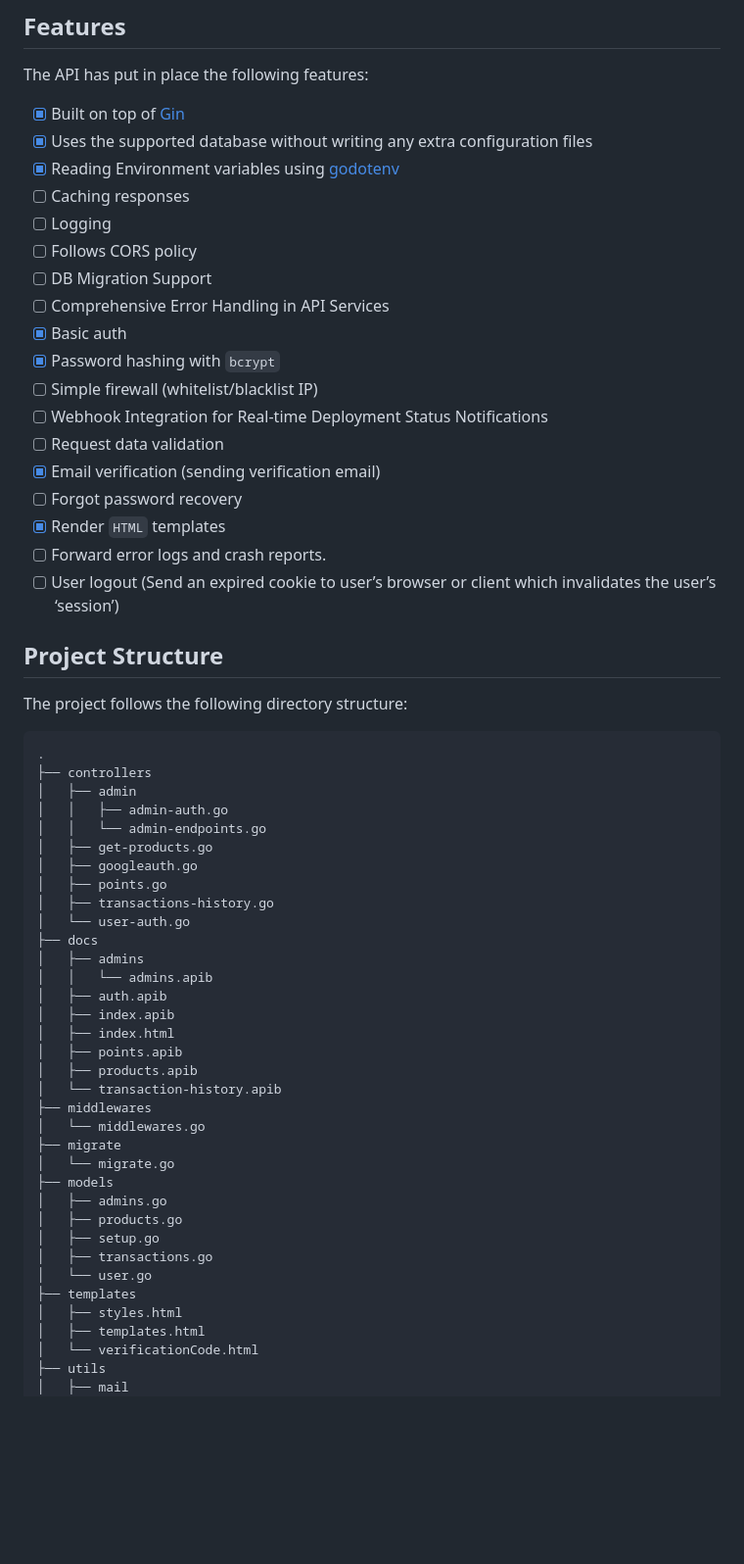
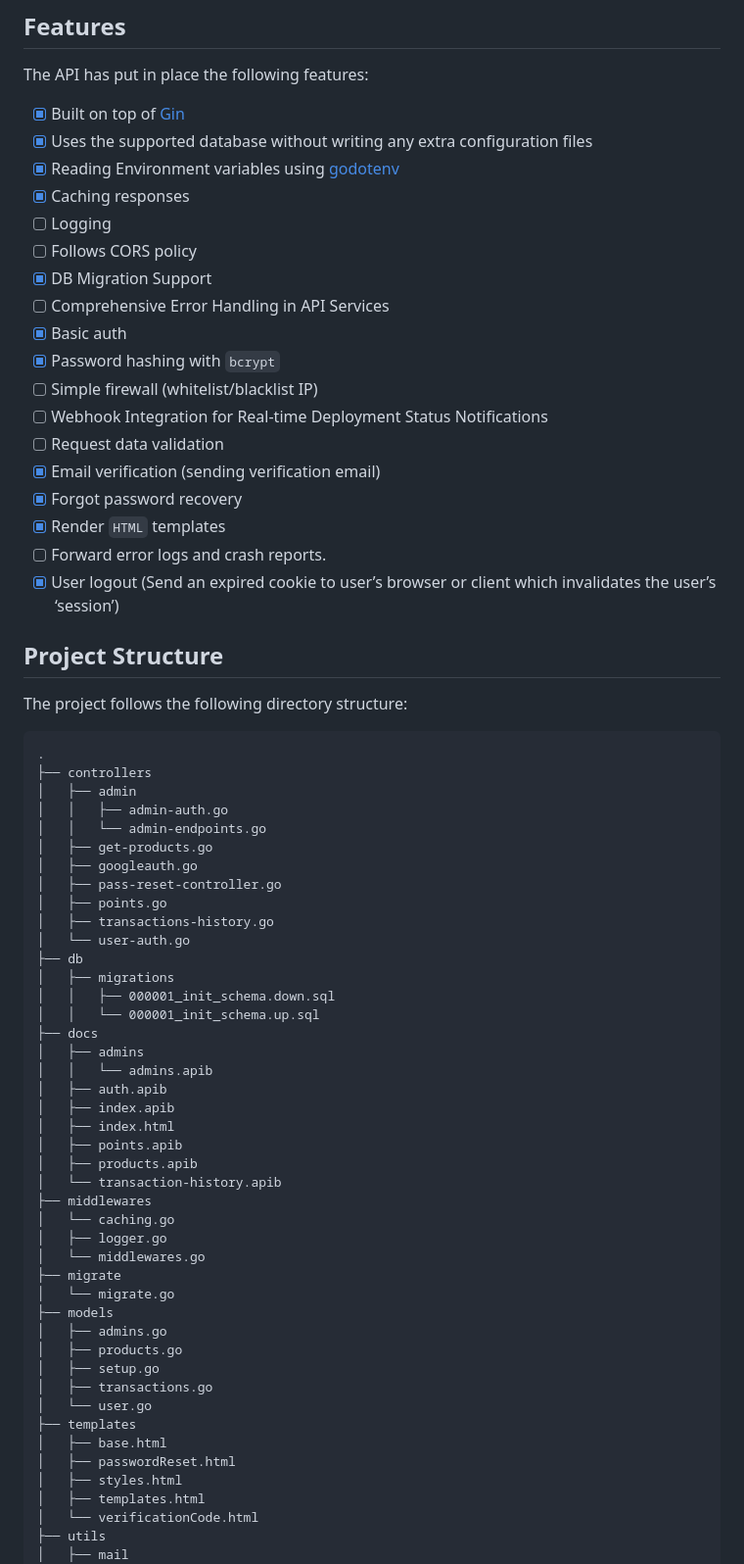
Before and after one commit to Njoguu/loyalty-program-api, a Markdown page: README.md, the part around one of its changes. Shown at 98% size. Drawn GitHub-style; blank space fills up the shorter version.

```diff
--- a/README.md
+++ b/README.md
@@ -23,10 +23,10 @@ The API has put in place the following features:
 - [x] Built on top of [Gin](https://github.com/gin-gonic/gin)
 - [x] Uses the supported database without writing any extra configuration files
 - [x] Reading Environment variables using [godotenv](https://github.com/joho/godotenv)
-- [ ] Caching responses
+- [x] Caching responses
 - [ ] Logging
 - [ ] Follows CORS policy
-- [ ] DB Migration Support
+- [x] DB Migration Support
 - [ ] Comprehensive Error Handling in API Services
 - [x] Basic auth
 - [x] Password hashing with `bcrypt`
@@ -34,10 +34,10 @@ The API has put in place the following features:
 - [ ] Webhook Integration for Real-time Deployment Status Notifications
 - [ ] Request data validation
 - [x] Email verification (sending verification email)
-- [ ] Forgot password recovery
+- [x] Forgot password recovery
 - [x] Render `HTML` templates
 - [ ] Forward error logs and crash reports.
-- [ ] User logout (Send an expired cookie to user’s browser or client which invalidates the user’s ‘session’)
+- [x] User logout (Send an expired cookie to user’s browser or client which invalidates the user’s ‘session’)
 
 ## Project Structure
 The project follows the following directory structure:
@@ -49,9 +49,14 @@ The project follows the following directory structure:
 │   │   └── admin-endpoints.go
 │   ├── get-products.go
 │   ├── googleauth.go
+│   ├── pass-reset-controller.go
 │   ├── points.go
 │   ├── transactions-history.go
 │   └── user-auth.go
+├── db
+│   ├── migrations
+│   │   ├── 000001_init_schema.down.sql
+│   │   └── 000001_init_schema.up.sql
 ├── docs
 │   ├── admins
 │   │   └── admins.apib
@@ -62,6 +67,8 @@ The project follows the following directory structure:
 │   ├── products.apib
 │   └── transaction-history.apib
 ├── middlewares
+│   └── caching.go
+│   ├── logger.go
 │   └── middlewares.go
 ├── migrate
 │   └── migrate.go
@@ -72,6 +79,8 @@ The project follows the following directory structure:
 │   ├── transactions.go
 │   └── user.go
 ├── templates
+│   ├── base.html
+│   ├── passwordReset.html
 │   ├── styles.html
 │   ├── templates.html
 │   └── verificationCode.html
```
Also changed, not shown: other parts of README.md (+30 -2 lines).
